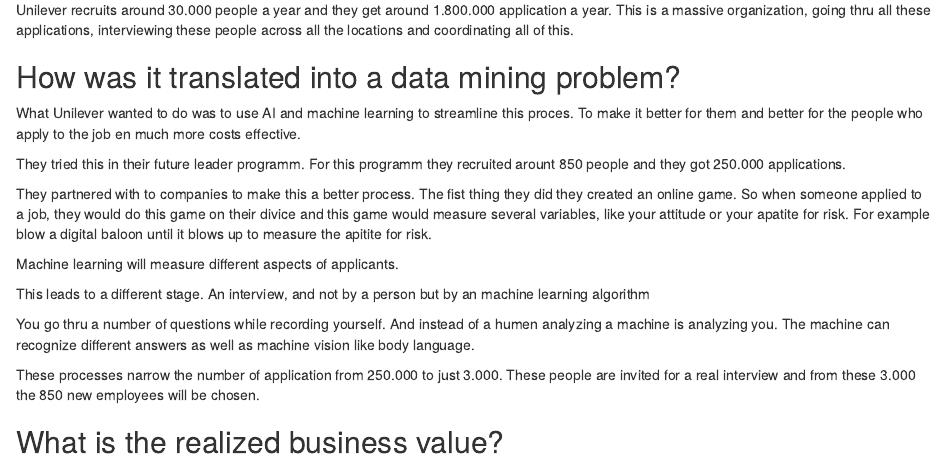
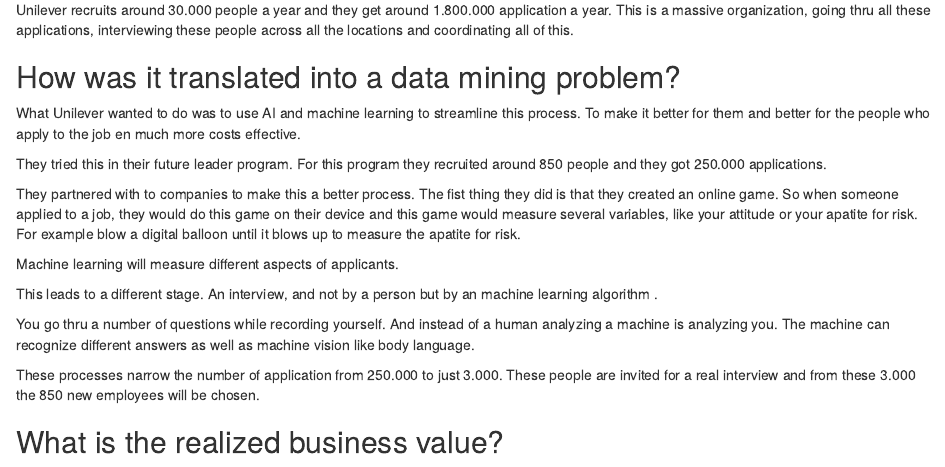
Before and after one commit to HAN-M3DM-Data-Science/spring2021-Robwielen, an R Markdown document (business-problems-data-solutions.Rmd): the page in a window 1100 px wide, from 660 px down. The pictures show the output file business-problems-data-solutions.nb.html that the author committed with the source, opened offline.

Commit message:
Assignment 2 verbeterd

```diff
--- a/business-problems-data-solutions.Rmd
+++ b/business-problems-data-solutions.Rmd
@@ -21,17 +21,17 @@
 
 ## How was it translated into a data mining problem?
 
-What Unilever wanted to do was to use AI and machine learning to streamline this proces. To make it better for them and better for the people who apply to the job en much more costs effective.
+What Unilever wanted to do was to use AI and machine learning to streamline this process. To make it better for them and better for the people who apply to the job en much more costs effective.
 
-They tried this in their future leader programm. For this programm they recruited arount 850 people and they got 250.000 applications.
+They tried this in their future leader program. For this program they recruited around 850 people and they got 250.000 applications.
 
-They partnered with to companies to make this a better process. The fist thing they did they created an online game. So when someone applied to a job, they would do this game on their divice and this game would measure several variables, like your attitude or your apatite for risk. For example blow a digital baloon until it blows up to measure the apitite for risk.
+They partnered with to companies to make this a better process. The fist thing they did is that they created an online game. So when someone applied to a job, they would do this game on their device and this game would measure several variables, like your attitude or your apatite for risk. For example blow a digital balloon until it blows up to measure the apatite for risk.
 
 Machine learning will measure different aspects of applicants.
 
-This leads to a different stage. An interview, and not by a person but by an machine learning algorithm
+This leads to a different stage. An interview, and not by a person but by an machine learning algorithm .
 
-You go thru a number of questions while recording yourself. And instead of a humen analyzing a machine is analyzing you. The machine can recognize different answers as well as machine vision like body language.
+You go thru a number of questions while recording yourself. And instead of a human analyzing a machine is analyzing you. The machine can recognize different answers as well as machine vision like body language.
 
 These processes narrow the number of application from 250.000 to just 3.000. These people are invited for a real interview and from these 3.000 the 850 new employees will be chosen.
 
```
Also changed, not shown: business-problems-data-solutions.nb.html.
